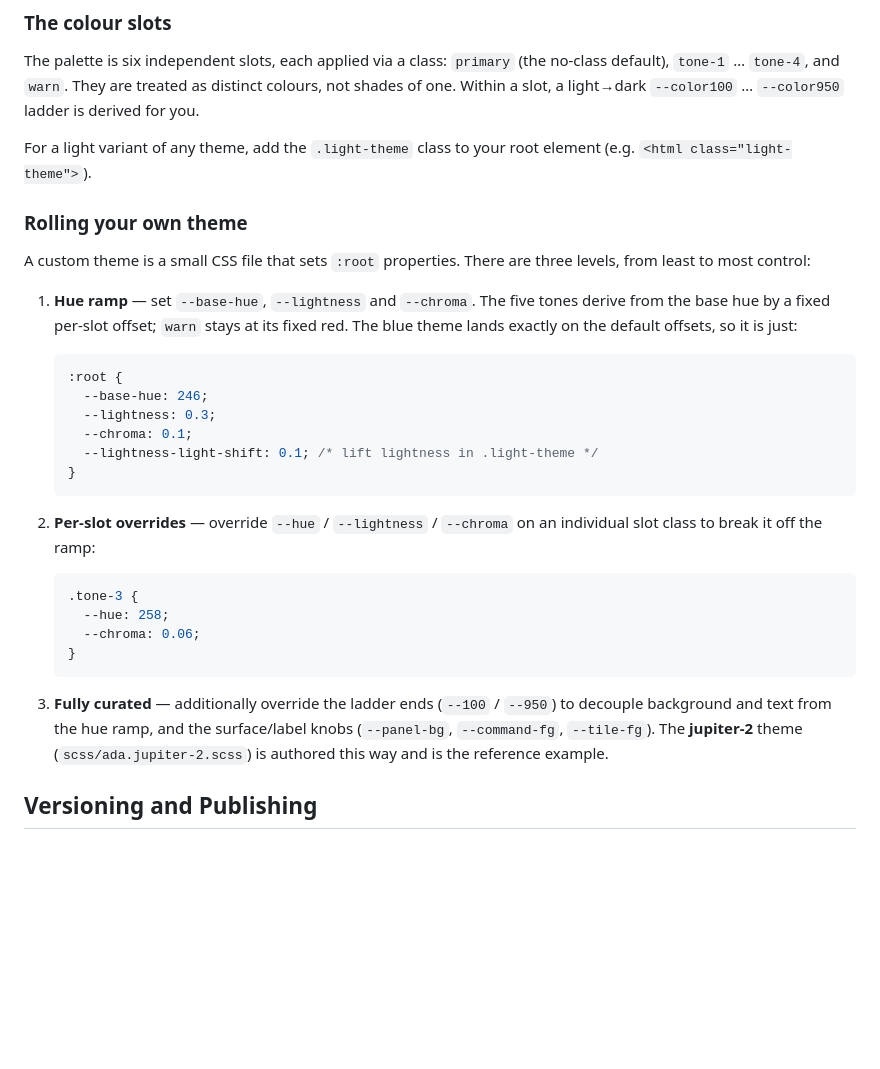
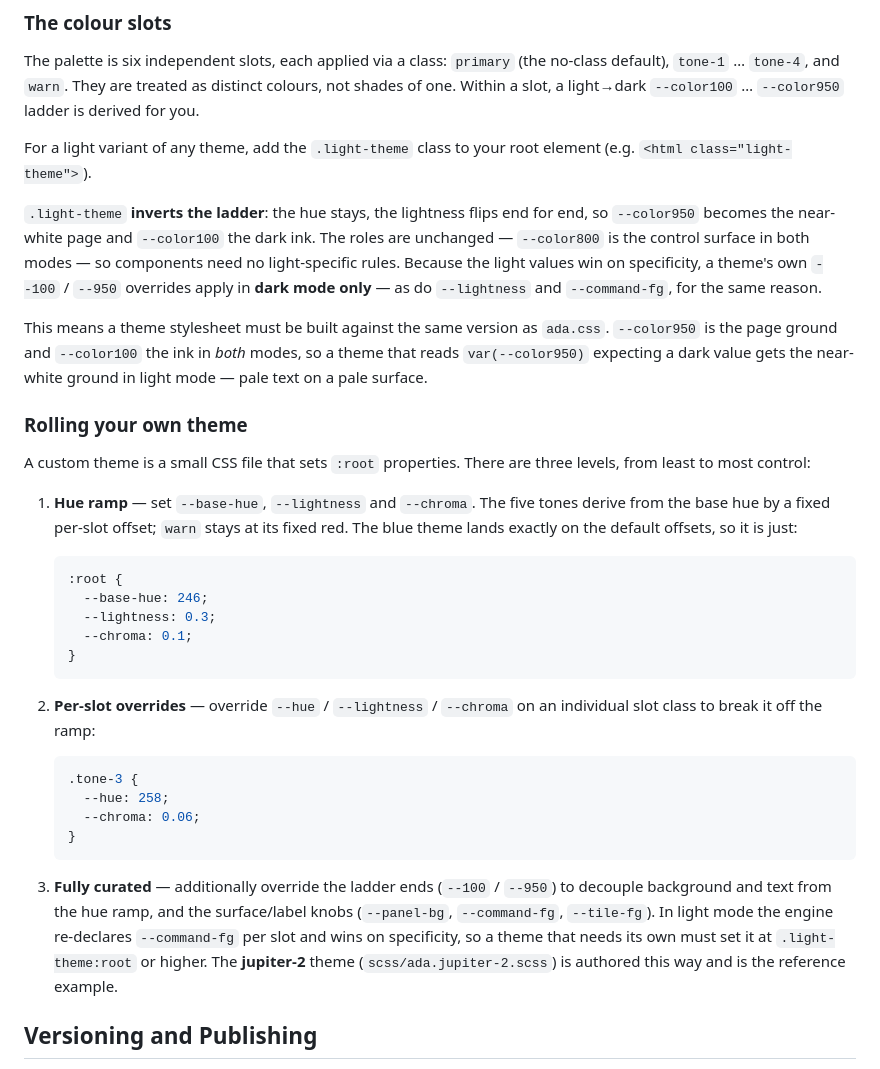
Before and after one commit to tklepzig/Ada, a Markdown page: README.md, the part around the change. GitHub-like rendering; blank space fills up the shorter version.

````diff
--- a/README.md
+++ b/README.md
@@ -58,6 +58,18 @@ distinct colours, not shades of one. Within a slot, a light→dark `--color100`
 For a light variant of any theme, add the `.light-theme` class to your root
 element (e.g. `<html class="light-theme">`).
 
+`.light-theme` **inverts the ladder**: the hue stays, the lightness flips end for
+end, so `--color950` becomes the near-white page and `--color100` the dark ink.
+The roles are unchanged — `--color800` is the control surface in both modes — so
+components need no light-specific rules. Because the light values win on
+specificity, a theme's own `--100` / `--950` overrides apply in **dark mode
+only** — as do `--lightness` and `--command-fg`, for the same reason.
+
+This means a theme stylesheet must be built against the same version as
+`ada.css`. `--color950` is the page ground and `--color100` the ink in *both*
+modes, so a theme that reads `var(--color950)` expecting a dark value gets the
+near-white ground in light mode — pale text on a pale surface.
+
 ### Rolling your own theme
 
 A custom theme is a small CSS file that sets `:root` properties. There are three
@@ -73,7 +85,6 @@ levels, from least to most control:
      --base-hue: 246;
      --lightness: 0.3;
      --chroma: 0.1;
-     --lightness-light-shift: 0.1; /* lift lightness in .light-theme */
    }
    ```
 
@@ -89,7 +100,9 @@ levels, from least to most control:
 
 3. **Fully curated** — additionally override the ladder ends (`--100` / `--950`)
    to decouple background and text from the hue ramp, and the surface/label
-   knobs (`--panel-bg`, `--command-fg`, `--tile-fg`). The **jupiter-2** theme
+   knobs (`--panel-bg`, `--command-fg`, `--tile-fg`). In light mode the engine
+   re-declares `--command-fg` per slot and wins on specificity, so a theme that
+   needs its own must set it at `.light-theme:root` or higher. The **jupiter-2** theme
    (`scss/ada.jupiter-2.scss`) is authored this way and is the reference
    example.
 
````
Also changed, not shown: .changeset/light-theme-ramp-inversion.md (added, +33 -0 lines).
